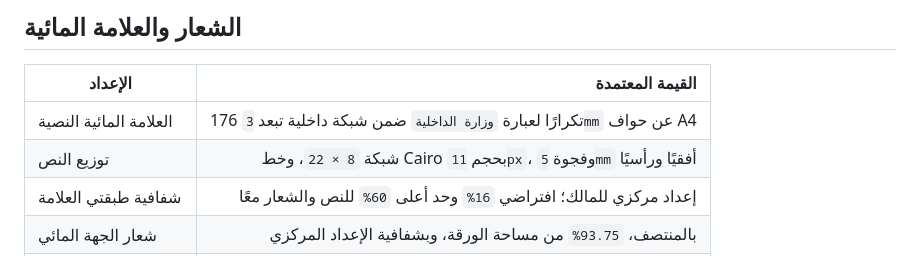
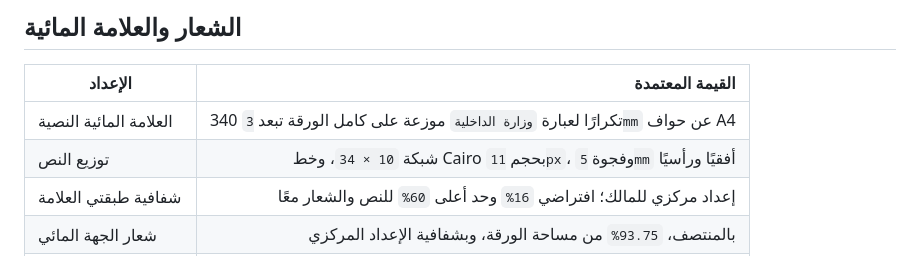
Before and after one commit to AbuNizar963/police-telegrams-platform, a Markdown page: docs/telegram-layout-reference.md, the part around the change. Drawn GitHub-style.

Commit message:
Document full-page watermark repetition layout

```diff
--- a/docs/telegram-layout-reference.md
+++ b/docs/telegram-layout-reference.md
@@ -47,8 +47,8 @@
 
 | الإعداد               |                                      القيمة المعتمدة |
 | --------------------- | ---------------------------------------------------: |
-| العلامة المائية النصية | 176 تكرارًا لعبارة `وزارة الداخلية` ضمن شبكة داخلية تبعد `3mm` عن حواف A4 |
-| توزيع النص            | شبكة `8 × 22`، وخط Cairo بحجم `11px`، وفجوة `5mm` أفقيًا ورأسيًا |
+| العلامة المائية النصية | 340 تكرارًا لعبارة `وزارة الداخلية` موزعة على كامل الورقة تبعد `3mm` عن حواف A4 |
+| توزيع النص            | شبكة `10 × 34`، وخط Cairo بحجم `11px`، وفجوة `5mm` أفقيًا ورأسيًا |
 | شفافية طبقتي العلامة  | إعداد مركزي للمالك؛ افتراضي `16%` وحد أعلى `60%` للنص والشعار معًا |
 | شعار الجهة المائي     | بالمنتصف، `93.75%` من مساحة الورقة، وبشفافية الإعداد المركزي |
 | ترتيب الطبقتين        | النص أسفل طبقة الشعار الوسطي (`z-index` أدنى)، وكلاهما خلف المحتوى |
```
